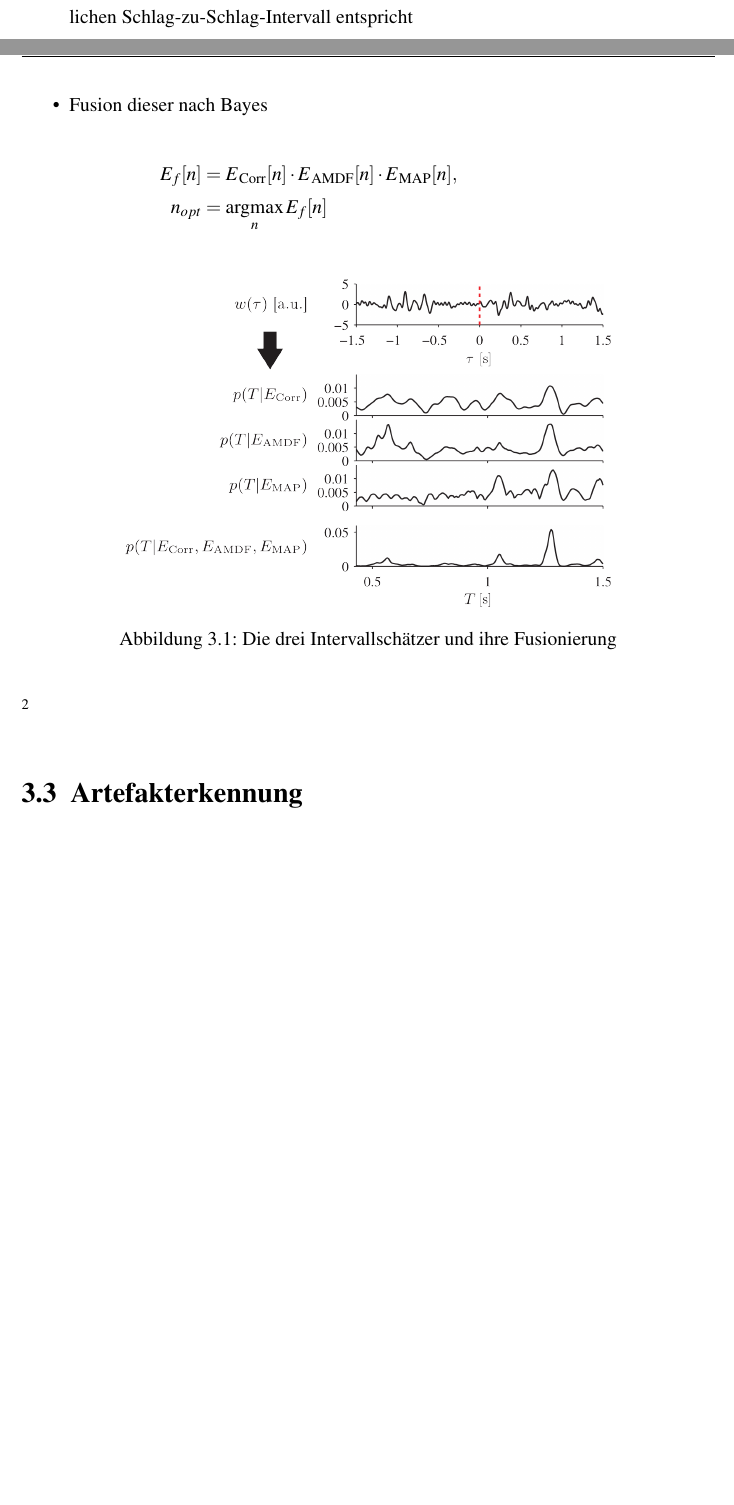
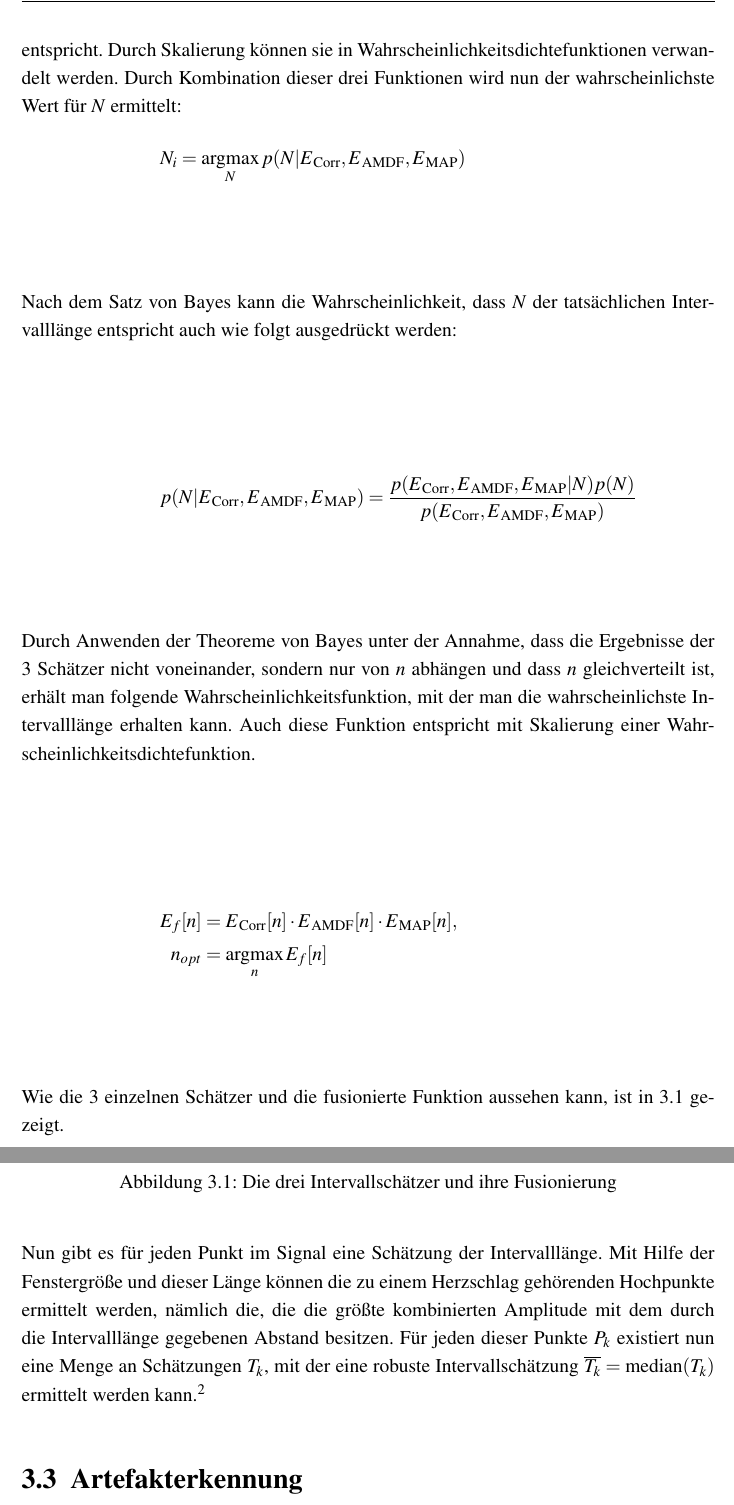
Before and after one commit to Zianor/Bachelorarbeit, a LaTeX thesis (Thesis/000arbeit.tex, which reads Thesis/doc/103messdaten.tex): two parts of pages 32 and 33 of 50 before the commit and two parts of pages 33 and 34 of 52 after it, joined at a grey line, cut at the place of the change, the shorter picture padded with empty space. The pictures show the PDF file Thesis/000arbeit.pdf that the author committed with the source.

Commit message:
Thesis: wrote Detektion von Herzschlägen

```diff
--- a/Thesis/doc/103messdaten.tex
+++ b/Thesis/doc/103messdaten.tex
@@ -40,0 +32 @@
+	\[w_i[v] = x[n_i + v], v \in \{ -T_{max} * f_s, ..., T_{max} * f_s\}\]
@@ -41,2 +37,5 @@
 
 	\begin{align*}
+		E\textsubscript{Corr}[N] &= \frac{1}{N} \sum_{v=0}^{N} w[v]w[v-N],\\
+		E\textsubscript{AMDF}[N] &= (\frac{1}{N} \sum_{v=0}^{N} |w[v]-w[v-N]|)^{-1},\\
+		E\textsubscript{MAP}[N] &= \max_{v \in \{0,...,n\}}(w[v]+w[v-N]).
@@ -46,15 +42,22 @@
 	\end{align*}
 
-	\begin{itemize}
-		\item $E_{corr}$ berechnet eine modifizierte Autokorrelationsfunktion, mit $E_{AMDF}$ wird die Differenz des Signals zueinander miteinbezogen, AMDF steht für Modified average magnitude difference function
-		\item mit $E_{MAP}$ werden die maximale Amplituden von beliebigen 2 Samples über das ganze Fenster berechnet, MAP steht für maximum amplitude pairs
-		\item jeweils Wahrscheinlichkeitsfunktion, wie wahrscheinlich es ist, dass n dem tatsächlichen Schlag-zu-Schlag-Intervall entspricht
-		\item Fusion dieser nach Bayes
-	\end{itemize}
+ 	Dabei berechnet $E_{corr}$ eine modifizierte Autokorrelationsfunktion, mit $E_{AMDF}$ wird die Differenz des Signals zueinander miteinbezogen und mit $E_{MAP}$ werden die maximale Amplituden von beliebigen 2 Samples über das ganze Fenster berechnet. AMDF steht für \textit{modified average magnitude difference function} und MAP für \textit{maximum amplitude pairs}. Diese Schätzer entsprechen jeweils einer Wahrscheinlichkeitsfunktion, die beschreibt wie wahrscheinlich es ist, dass $n$ dem tatsächlichen Schlag-zu-Schlag-Intervall entspricht. Durch Skalierung können sie in Wahrscheinlichkeitsdichtefunktionen verwandelt werden. Durch Kombination dieser drei Funktionen wird nun der wahrscheinlichste Wert für $N$ ermittelt:
+ 	\[ N_i = \argmax_{N} p(N|E\textsubscript{Corr}, E\textsubscript{AMDF}, E\textsubscript{MAP}) \]
+
+	Nach dem Satz von Bayes kann die Wahrscheinlichkeit, dass $N$ der tatsächlichen Intervalllänge entspricht auch wie folgt ausgedrückt werden:
+
+	\[
+		p(N|E\textsubscript{Corr}, E\textsubscript{AMDF}, E\textsubscript{MAP}) = \frac{p(E\textsubscript{Corr}, E\textsubscript{AMDF}, E\textsubscript{MAP} | N) p(N)}{p(E\textsubscript{Corr}, E\textsubscript{AMDF}, E\textsubscript{MAP})}
+	\]
+
+	Durch Anwenden der Theoreme von Bayes unter der Annahme, dass die Ergebnisse der 3 Schätzer nicht voneinander, sondern nur von $n$ abhängen und dass $n$ gleichverteilt ist, erhält man folgende Wahrscheinlichkeitsfunktion, mit der man die wahrscheinlichste Intervalllänge erhalten kann. Auch diese Funktion entspricht mit Skalierung einer Wahrscheinlichkeitsdichtefunktion.
+
 	\begin{align*}
 		E_f[n] &= E\textsubscript{Corr}[n] \cdot E\textsubscript{AMDF}[n] \cdot E\textsubscript{MAP}[n],\\
 		n_{opt} &= \argmax_{n} E_f[n]
 	\end{align*}
+
+	Wie die 3 einzelnen Schätzer und die fusionierte Funktion aussehen kann, ist in \ref{fig:estimator-fusion} gezeigt.
 
 	\begin{figure}[H]
 		\centering
@@ -63,7 +66,7 @@
 		\label{fig:estimator-fusion}
 	\end{figure}
 
-	\footcites[Vgl. zu diesem Absatz][]{Bruser2013}{Zink2017}
+	Nun gibt es für jeden Punkt im Signal eine Schätzung der Intervalllänge. Mit Hilfe der Fenstergröße und dieser Länge können die zu einem Herzschlag gehörenden Hochpunkte ermittelt werden, nämlich die, die die größte kombinierten Amplitude mit dem durch die Intervalllänge gegebenen Abstand besitzen. Für jeden dieser Punkte $P_k$ existiert nun eine Menge an Schätzungen $T_k$, mit der eine robuste Intervallschätzung $\overline{T_k} = \text{median}(T_k)$ ermittelt werden kann.\footcites[Vgl. zu diesem Kapitel][]{Bruser2013}
 
 \section{Artefakterkennung}
 
```
Also changed, not shown: Thesis/000arbeit.pdf, Thesis/doc/103messdaten.tex (24 more changed lines).
